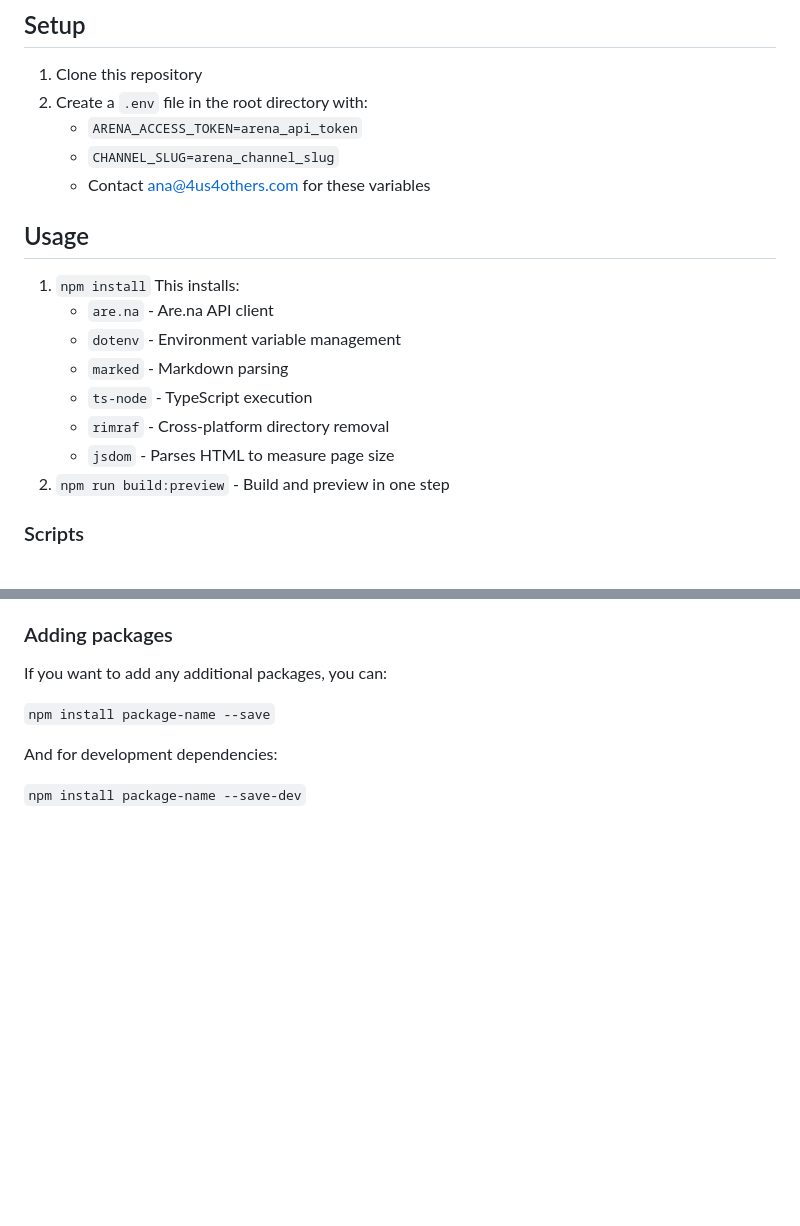
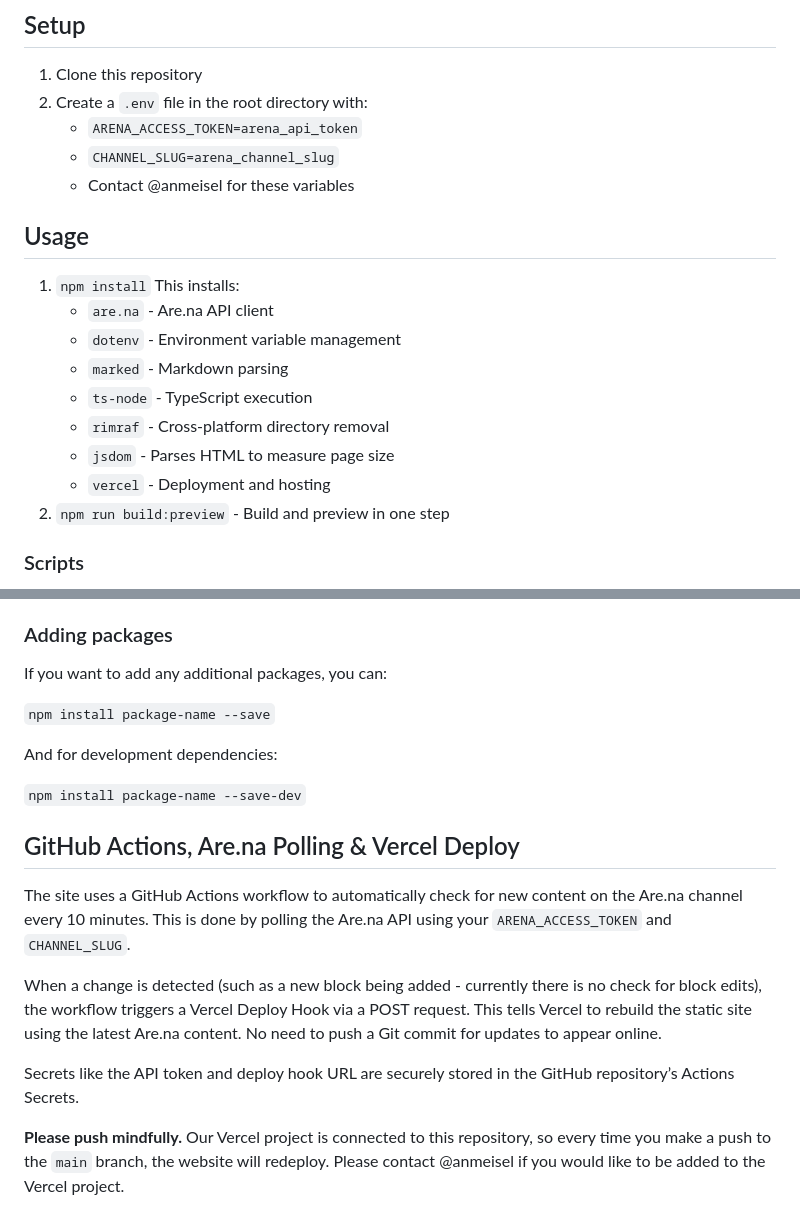
Before and after one commit to anmeisel/permacomputing-club, a Markdown page: README.md, 2 parts joined by grey strips. Rendered like a GitHub page; blank space fills up the shorter version.

Commit message:
readme about vercel

```diff
--- a/README.md
+++ b/README.md
@@ -20,7 +20,7 @@ A site to keep club updates, projects, notes and thoughts about permacomputing.
 2. Create a `.env` file in the root directory with:
     - `ARENA_ACCESS_TOKEN=arena_api_token`
     - `CHANNEL_SLUG=arena_channel_slug`
-    - Contact ana@4us4others.com for these variables
+    - Contact @anmeisel for these variables
 
 ## Usage
 
@@ -32,6 +32,7 @@ A site to keep club updates, projects, notes and thoughts about permacomputing.
     - `ts-node` - TypeScript execution
     - `rimraf` - Cross-platform directory removal
     - `jsdom` - Parses HTML to measure page size
+    - `vercel` - Deployment and hosting
 2. `npm run build:preview` - Build and preview in one step
 
 ### Scripts
@@ -134,3 +135,14 @@ If you want to add any additional packages, you can:
 And for development dependencies:
 
 `npm install package-name --save-dev`
+
+## GitHub Actions, Are.na Polling & Vercel Deploy
+
+The site uses a GitHub Actions workflow to automatically check for new content on the Are.na channel every 10 minutes. This is done by polling the Are.na API using your `ARENA_ACCESS_TOKEN` and `CHANNEL_SLUG`.
+
+When a change is detected (such as a new block being added - currently there is no check for block edits), the workflow triggers a Vercel Deploy Hook via a POST request. This tells Vercel to rebuild the static site using the latest Are.na content. No need to push a Git commit for updates to appear online.
+
+Secrets like the API token and deploy hook URL are securely stored in the GitHub repository’s Actions Secrets.
+
+**Please push mindfully.**
+Our Vercel project is connected to this repository, so every time you make a push to the `main` branch, the website will redeploy. Please contact @anmeisel if you would like to be added to the Vercel project.
```
